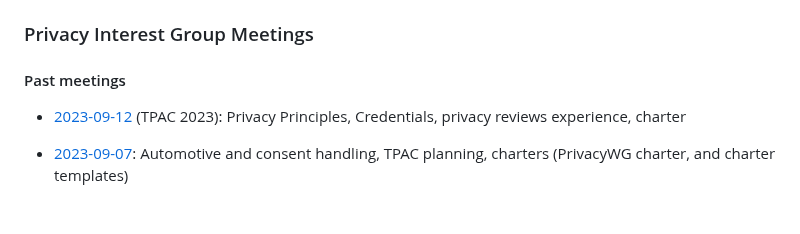
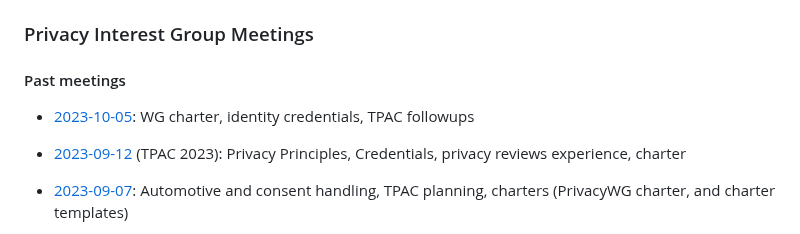
Before and after one commit to w3c/ping, a Markdown page: meetings.md, the part around the change. Rendered like a GitHub page; blank space fills up the shorter version.

Commit message:
minutes 5 October 2023

```diff
--- a/meetings.md
+++ b/meetings.md
@@ -6,6 +6,7 @@ layout: home
 
 #### Past meetings
 
+* [2023-10-05](summaries/PING-minutes-20231005): WG charter, identity credentials, TPAC followups
 * [2023-09-12](summaries/PING-minutes-20230912) (TPAC 2023): Privacy Principles, Credentials, privacy reviews experience, charter
 * [2023-09-07](summaries/PING-minutes-20230907): Automotive and consent handling, TPAC planning, charters (PrivacyWG charter, and charter templates)
 * [2023-08-17](summaries/PING-minutes-20230817): Verifiable Credentials and credentials generally, TPAC planning
```
Also changed, not shown: summaries/PING-minutes-20231005.md (added, +248 -0 lines).
